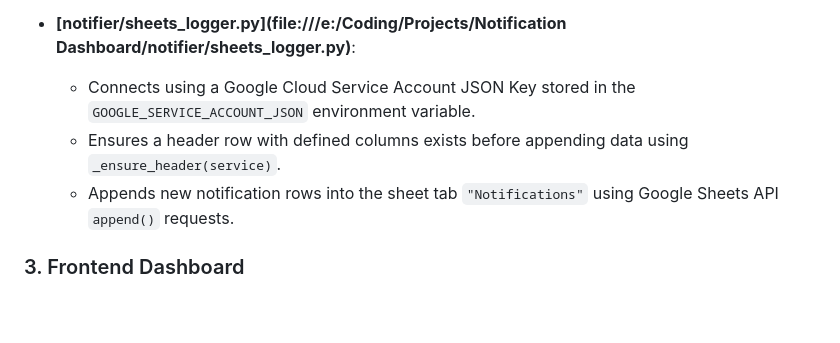
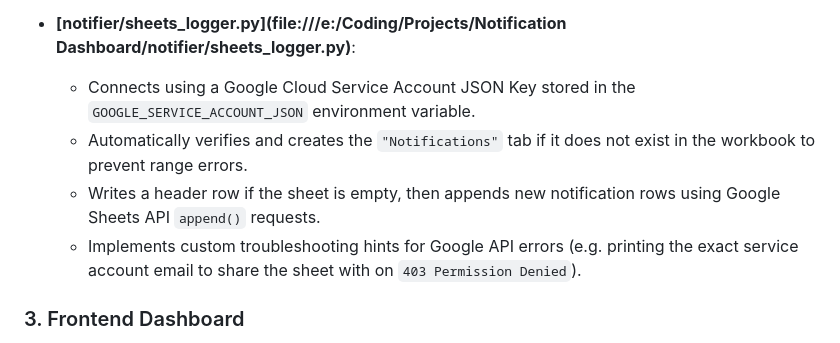
Before and after one commit to proharshgrammer/exam-notifier, a Markdown page: PROJECT_CONTEXT.md, the part around the change. GitHub-like rendering; blank space fills up the shorter version.

Commit message:
docs: update sheets logging walkthrough in PROJECT_CONTEXT.md

```diff
--- a/PROJECT_CONTEXT.md
+++ b/PROJECT_CONTEXT.md
@@ -156,8 +156,9 @@ Created and appended in [sheets_logger.py](file:///e:/Coding/Projects/Notificati
 
 - **[notifier/sheets_logger.py](file:///e:/Coding/Projects/Notification Dashboard/notifier/sheets_logger.py)**:
   - Connects using a Google Cloud Service Account JSON Key stored in the `GOOGLE_SERVICE_ACCOUNT_JSON` environment variable.
-  - Ensures a header row with defined columns exists before appending data using `_ensure_header(service)`.
-  - Appends new notification rows into the sheet tab `"Notifications"` using Google Sheets API `append()` requests.
+  - Automatically verifies and creates the `"Notifications"` tab if it does not exist in the workbook to prevent range errors.
+  - Writes a header row if the sheet is empty, then appends new notification rows using Google Sheets API `append()` requests.
+  - Implements custom troubleshooting hints for Google API errors (e.g. printing the exact service account email to share the sheet with on `403 Permission Denied`).
 
 ### 3. Frontend Dashboard
 - **[index.html](file:///e:/Coding/Projects/Notification Dashboard/index.html)**:
```
